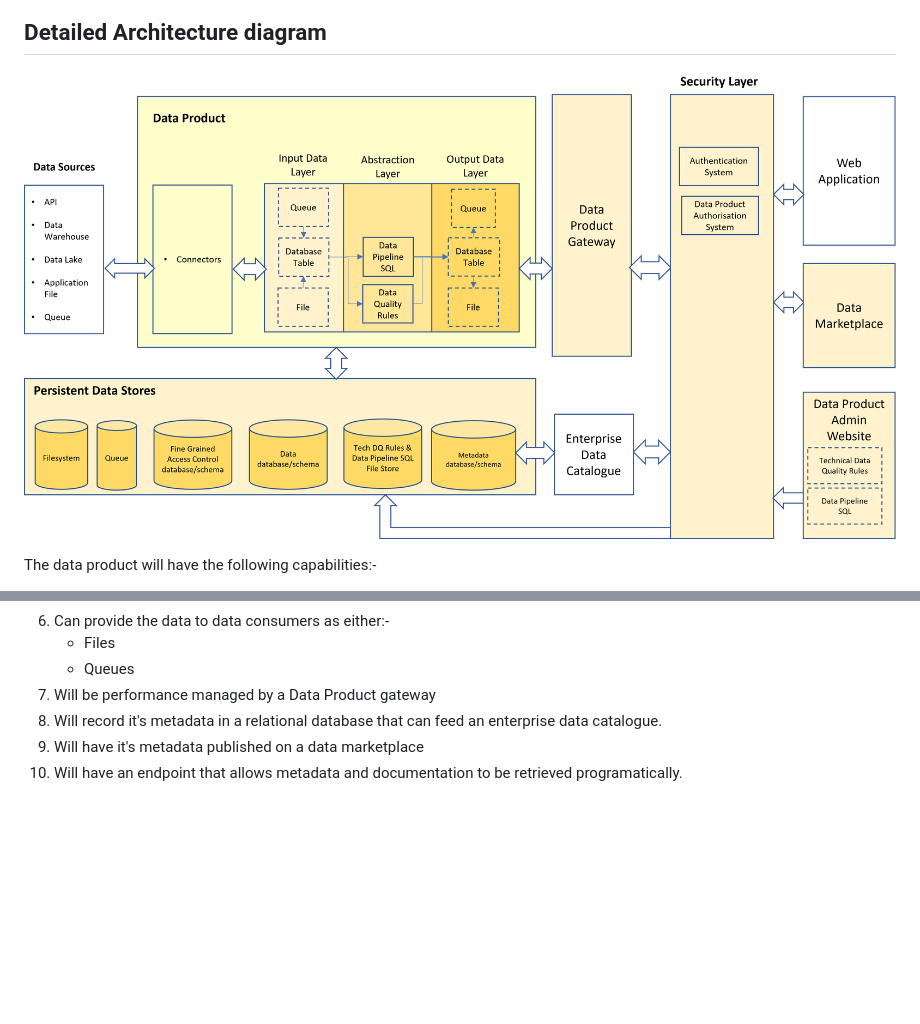
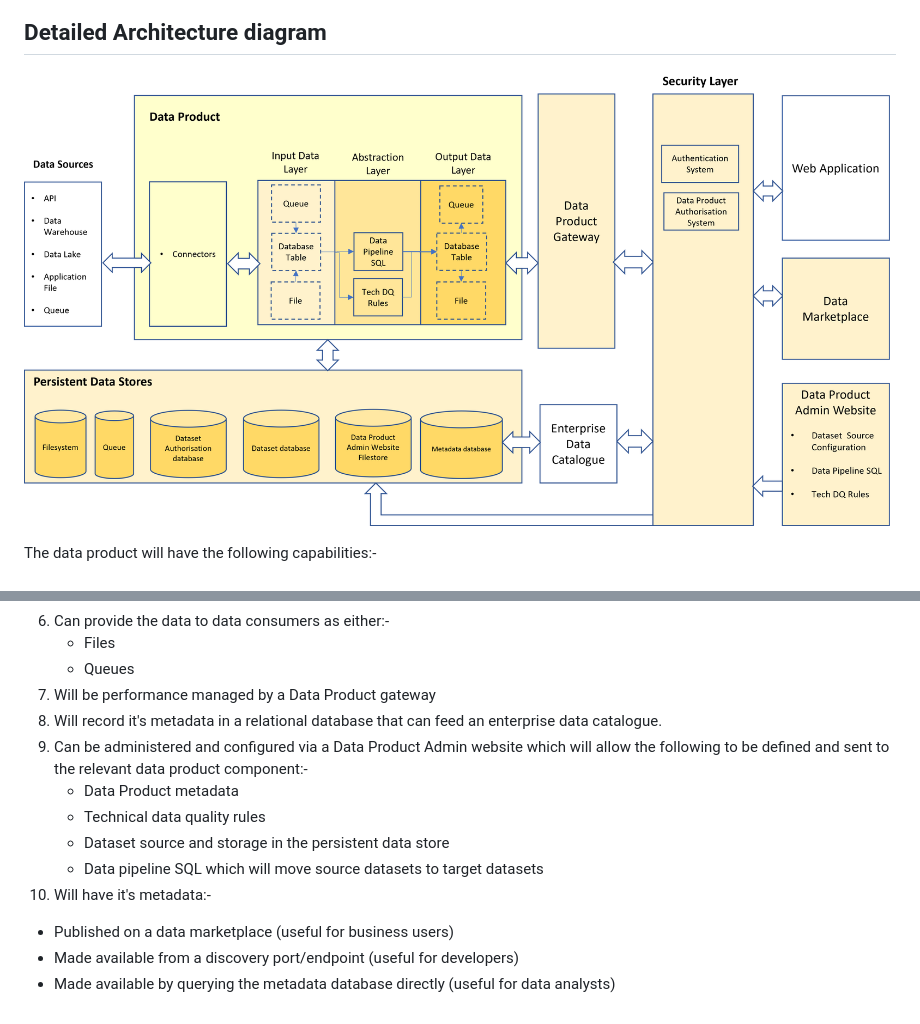
Before and after one commit to deytalytics/dataproductpoc-docs, a Markdown page: dp-architecture.md, 2 parts joined by grey strips. Rendered like a GitHub page; pictures changed too: detailed-dp-architecture.png; blank space fills up the shorter version.

Commit message:
Fixed some typos, amended the architecture diagrams and improved the commentary on security and performance

```diff
--- a/dp-architecture.md
+++ b/dp-architecture.md
@@ -61,7 +61,14 @@ The data product will have the following capabilities:-
 6. Can provide the data to data consumers as either:-
    * Files
    * Queues
-4. Will be performance managed by a Data Product gateway
-5. Will record it's metadata in a relational database that can feed an enterprise data catalogue.
-6. Will have it's metadata published on a data marketplace
-7. Will have an endpoint that allows metadata and documentation to be retrieved programatically.
+7. Will be performance managed by a Data Product gateway
+8. Will record it's metadata in a relational database that can feed an enterprise data catalogue.
+9. Can be administered and configured via a Data Product Admin website which will allow the following to be defined and sent to the relevant data product component:-
+   * Data Product metadata
+   * Technical data quality rules
+   * Dataset source and storage in the persistent data store
+   * Data pipeline SQL which will move source datasets to target datasets
+10. Will have it's metadata:-
+   * Published on a data marketplace (useful for business users)
+   * Made available from a discovery port/endpoint (useful for developers)
+   * Made available by querying the metadata database directly (useful for data analysts)
```
Also changed, not shown: dp-performance.md (+10 -9 lines), index.md (+9 -9 lines), completed-dp-architecture.png, dp-authentication.png.
